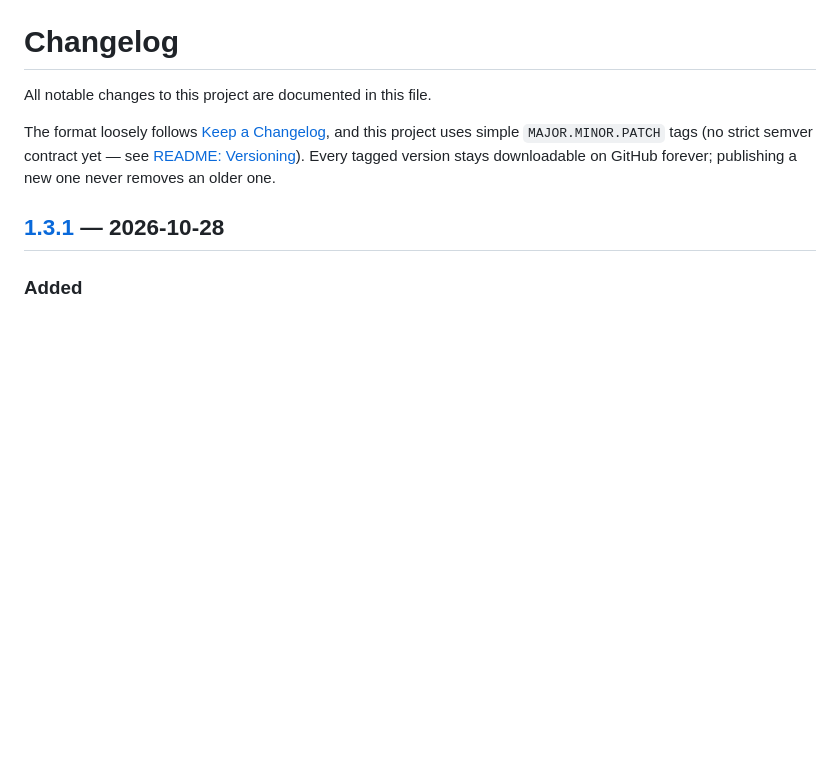
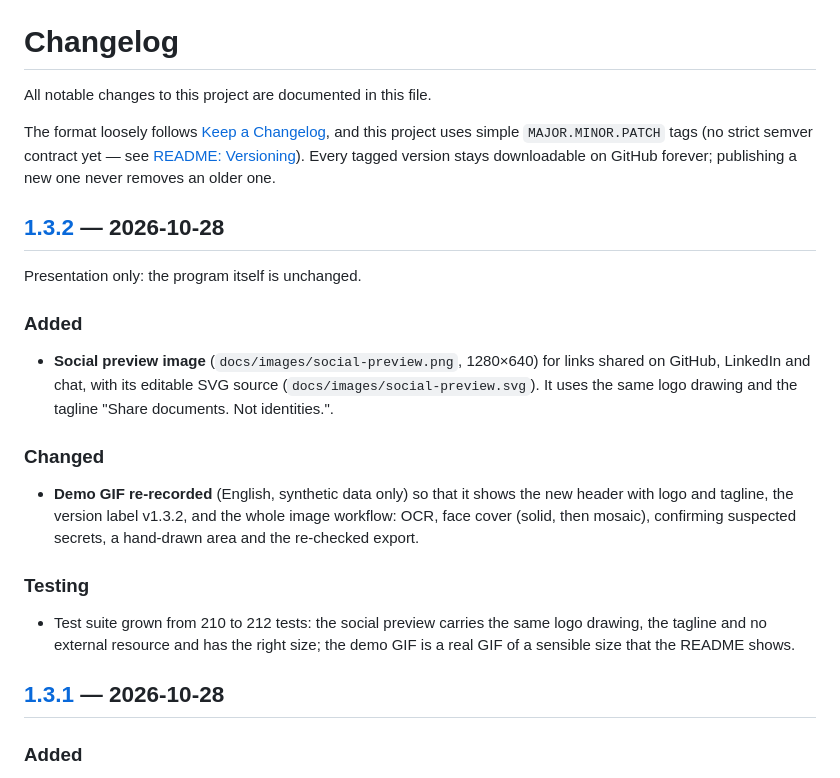
Before and after one commit to pakmeipanther/pii-redactor, a Markdown page: CHANGELOG.md, the part around one of its changes. Rendered like a GitHub page; blank space fills up the shorter version.

```diff
--- a/CHANGELOG.md
+++ b/CHANGELOG.md
@@ -7,6 +7,30 @@ and this project uses simple `MAJOR.MINOR.PATCH` tags (no strict semver
 contract yet — see [README: Versioning](README.md#versioning)). Every
 tagged version stays downloadable on GitHub forever; publishing a new
 one never removes an older one.
+
+## [1.3.2] — 2026-10-28
+
+Presentation only: the program itself is unchanged.
+
+### Added
+
+- **Social preview image** (`docs/images/social-preview.png`, 1280×640) for
+  links shared on GitHub, LinkedIn and chat, with its editable SVG source
+  (`docs/images/social-preview.svg`). It uses the same logo drawing and the
+  tagline "Share documents. Not identities.".
+
+### Changed
+
+- **Demo GIF re-recorded** (English, synthetic data only) so that it shows the
+  new header with logo and tagline, the version label v1.3.2, and the whole
+  image workflow: OCR, face cover (solid, then mosaic), confirming suspected
+  secrets, a hand-drawn area and the re-checked export.
+
+### Testing
+
+- Test suite grown from 210 to 212 tests: the social preview carries the same
+  logo drawing, the tagline and no external resource and has the right size;
+  the demo GIF is a real GIF of a sensible size that the README shows.
 
 ## [1.3.1] — 2026-10-28
 
```
Also changed, not shown: other parts of CHANGELOG.md (+1 -0 lines), README.md (+9 -4 lines), docs/images/demo.gif, docs/images/social-preview.png (added), 3 other files.
